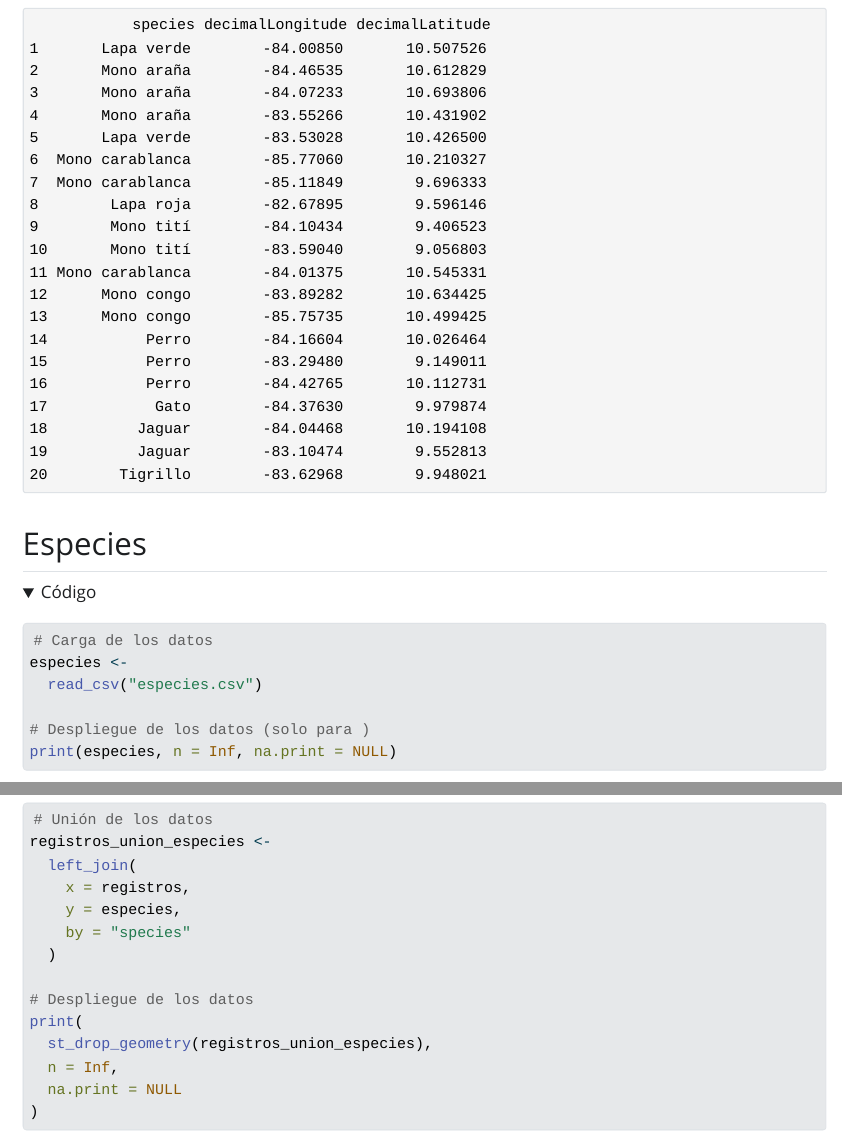
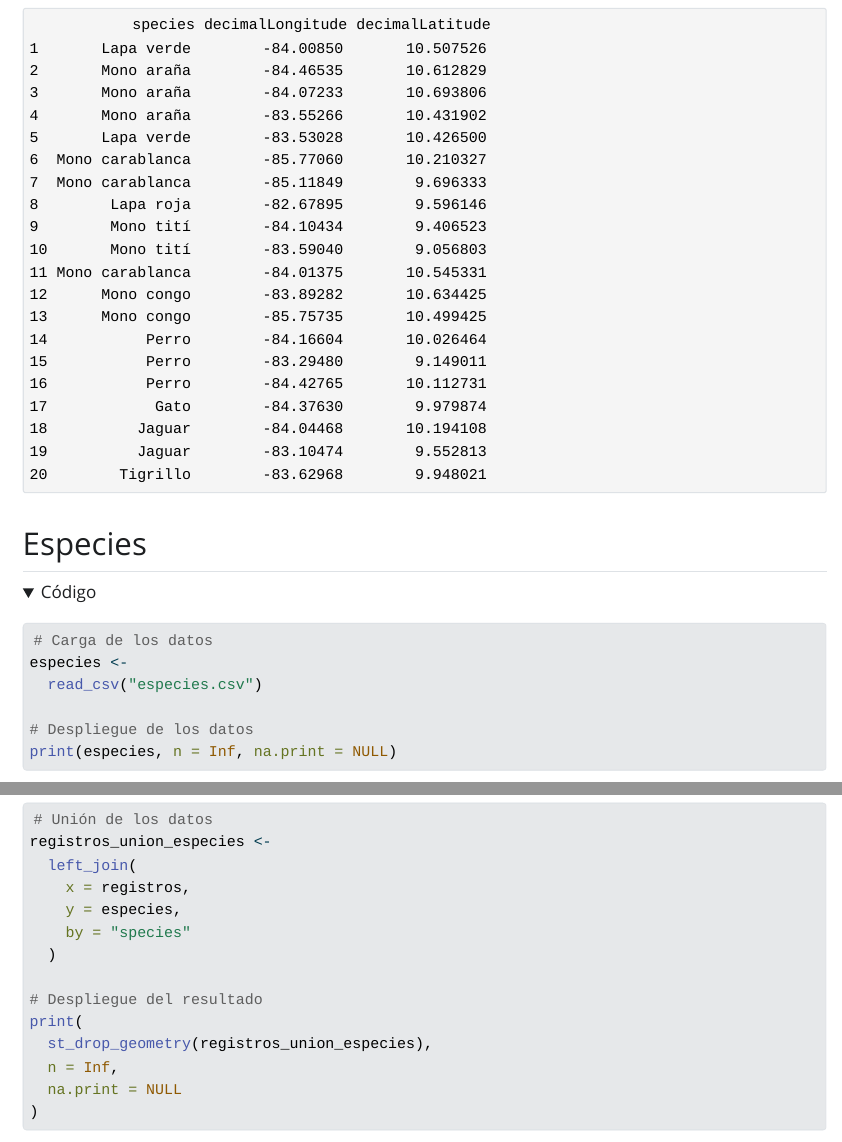
Before and after one commit to gf0604-procesamientodatosgeograficos/2024-i-tablero-interactivo-ejemplo, a Quarto document (joins.qmd): the page in a window 1100 px wide, from 960 px down, and a second part further down, joined at a grey line. The pictures show the output file joins.html that the author committed with the source, opened offline; folded parts are opened; Quarto's library style sheets are replaced by a plain one without menus.

Commit message:
Agregar comentarios al código del ejemplo sobre joins

````diff
--- a/joins.qmd
+++ b/joins.qmd
@@ -70,7 +70,7 @@ print(st_drop_geometry(registros), n = Inf, na.print = NULL)
 especies <-
   read_csv("especies.csv")
 
-# Despliegue de los datos (solo para )
+# Despliegue de los datos
 print(especies, n = Inf, na.print = NULL)
 ```
 
@@ -119,7 +119,7 @@ registros_union_especies <-
     by = "species"
   )
 
-# Despliegue de los datos
+# Despliegue del resultado
 print(
   st_drop_geometry(registros_union_especies),
   n = Inf,
@@ -144,7 +144,7 @@ registros_union_especies_provincias <-
     join = st_within
   )
 
-# Despliegue de los datos
+# Despliegue del resultado
 print(
   st_drop_geometry(registros_union_especies_provincias),
   n = Inf,
````
Also changed, not shown: README.md, joins.html.
